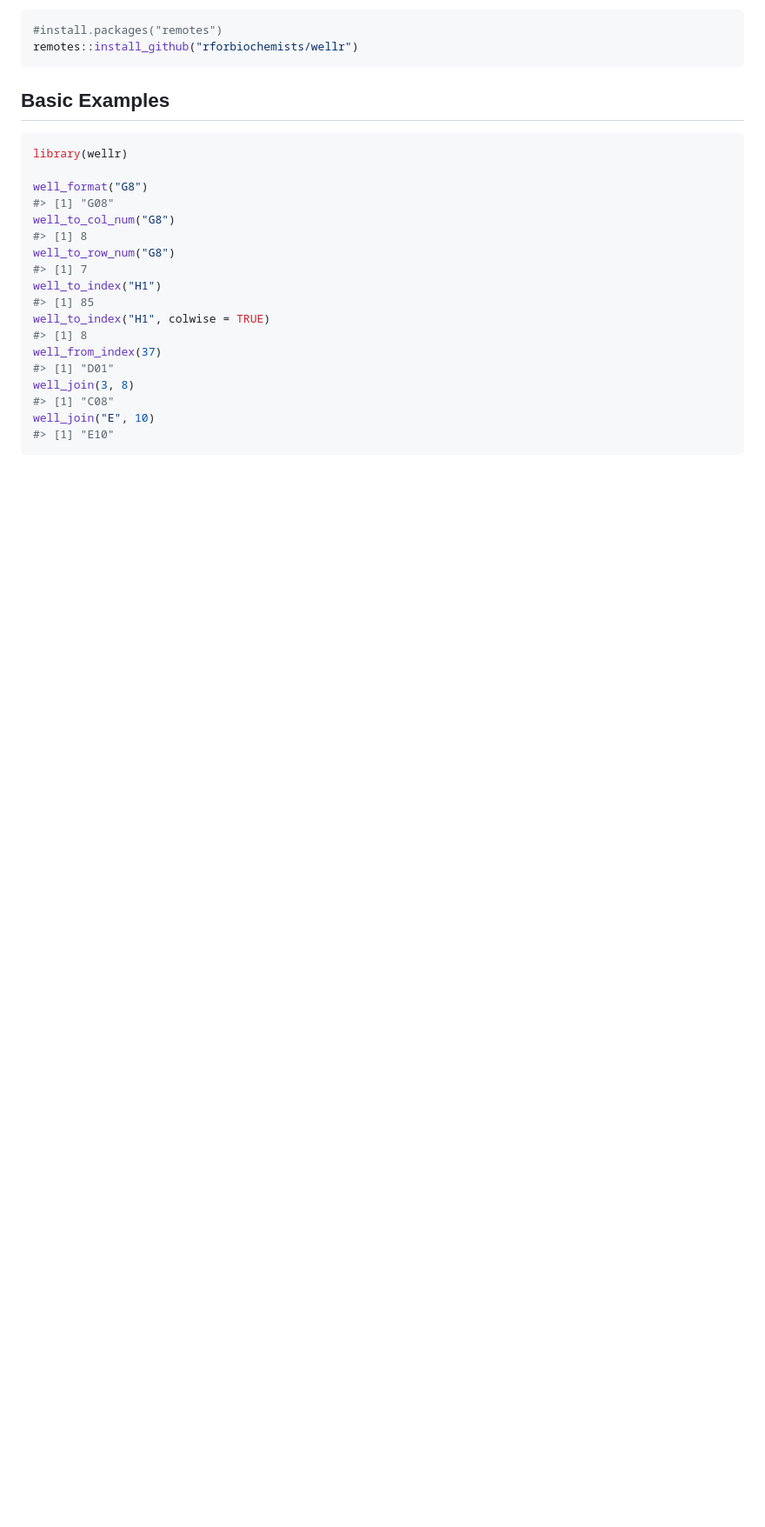
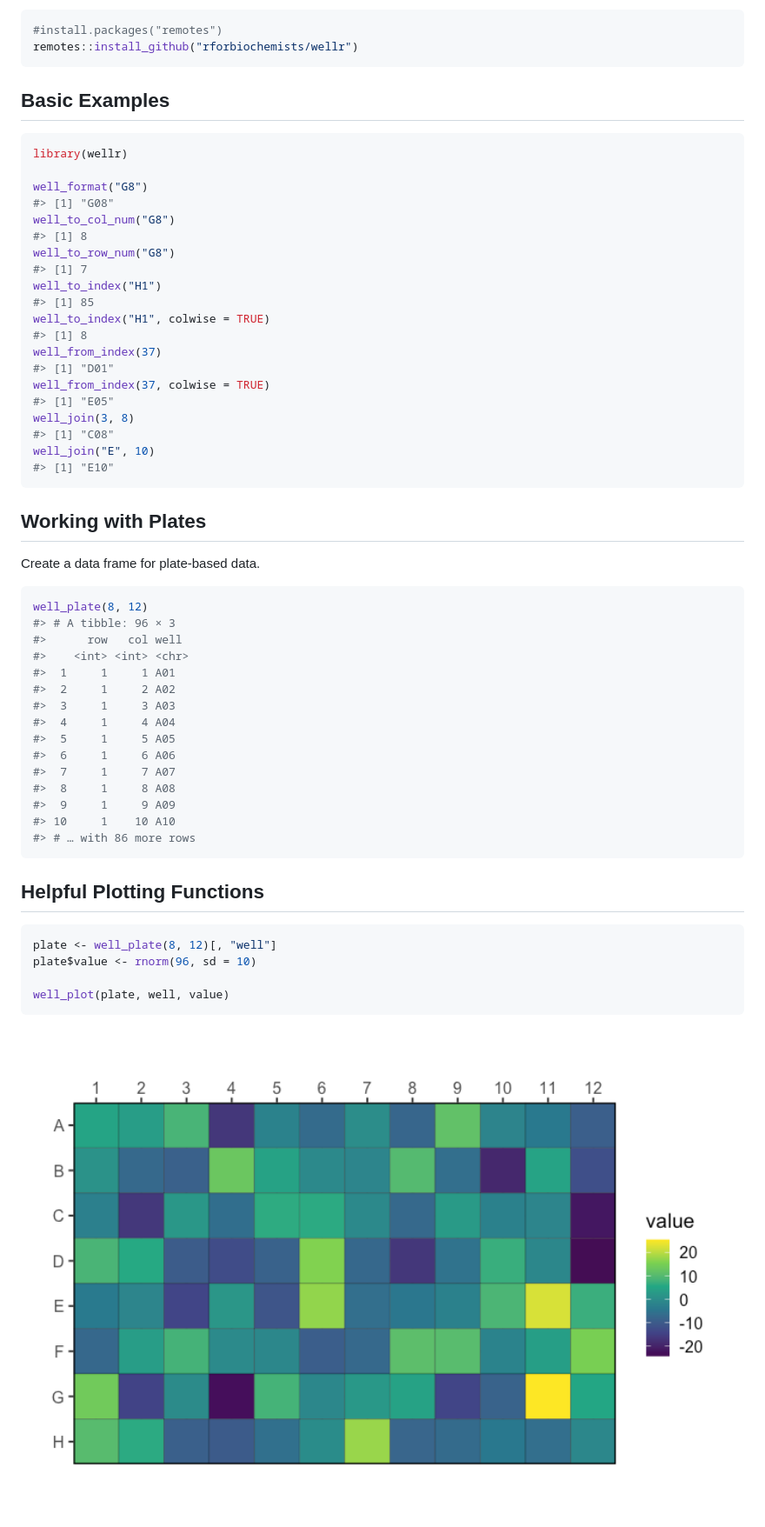
Before and after one commit to BradyAJohnston/wellr, a Markdown page: README.md, the part around the change printed below. Shown: that part at 87% size. Drawn GitHub-style; pictures changed too: man/figures/README-unnamed-chunk-3-1.png (added); blank space fills up the shorter version.

Commit message:
added examples in README, fixed aspect ratio

````diff
--- a/README.md
+++ b/README.md
@@ -49,8 +55,43 @@ well_to_index("H1", colwise = TRUE)
 #> [1] 8
 well_from_index(37)
 #> [1] "D01"
+well_from_index(37, colwise = TRUE)
+#> [1] "E05"
 well_join(3, 8)
 #> [1] "C08"
 well_join("E", 10)
 #> [1] "E10"
 ```
+
+## Working with Plates
+
+Create a data frame for plate-based data.
+
+``` r
+well_plate(8, 12)
+#> # A tibble: 96 × 3
+#>      row   col well
+#>    <int> <int> <chr>
+#>  1     1     1 A01
+#>  2     1     2 A02
+#>  3     1     3 A03
+#>  4     1     4 A04
+#>  5     1     5 A05
+#>  6     1     6 A06
+#>  7     1     7 A07
+#>  8     1     8 A08
+#>  9     1     9 A09
+#> 10     1    10 A10
+#> # … with 86 more rows
+```
+
+## Helpful Plotting Functions
+
+``` r
+plate <- well_plate(8, 12)[, "well"]
+plate$value <- rnorm(96, sd = 10)
+
+well_plot(plate, well, value)
+```
+
+<img src="man/figures/README-unnamed-chunk-3-1.png" width="100%" />
````
Also changed, not shown: other parts of README.md (+7 -1 lines), 2 other files.
